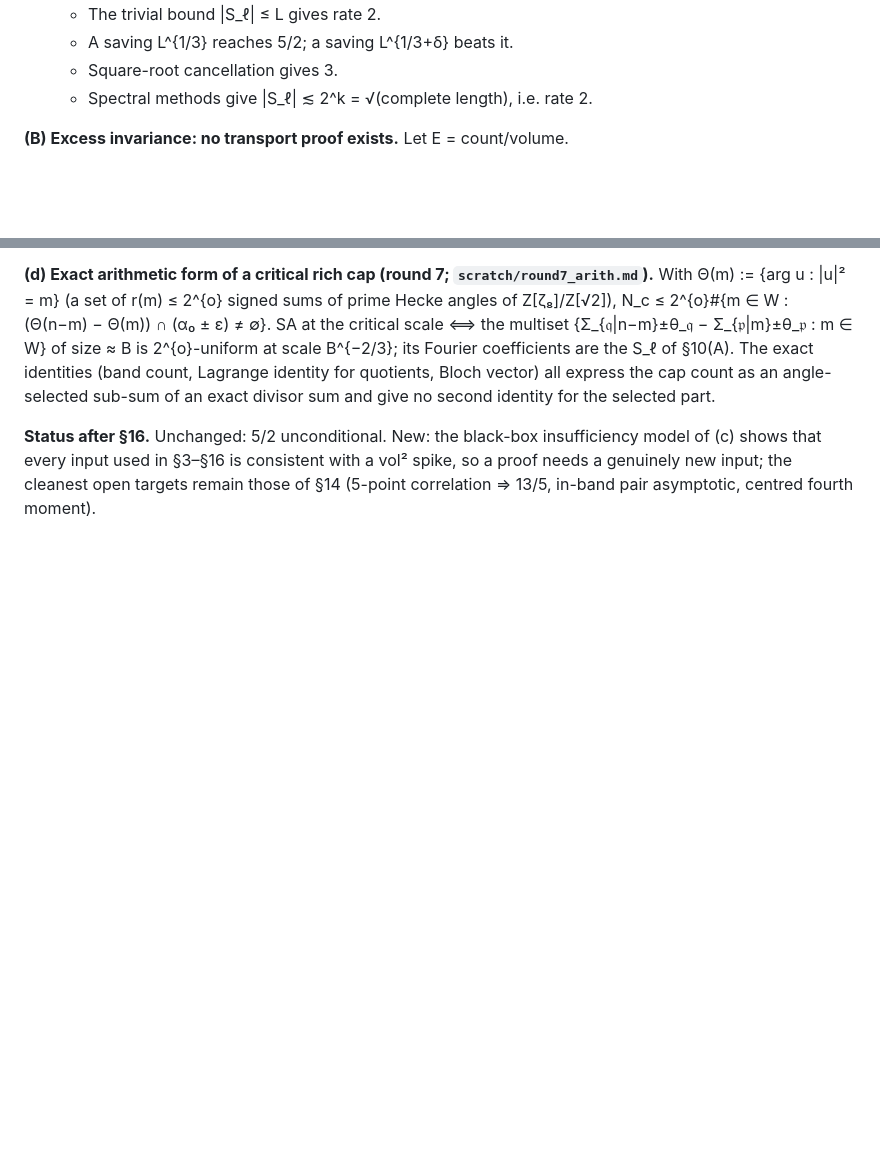
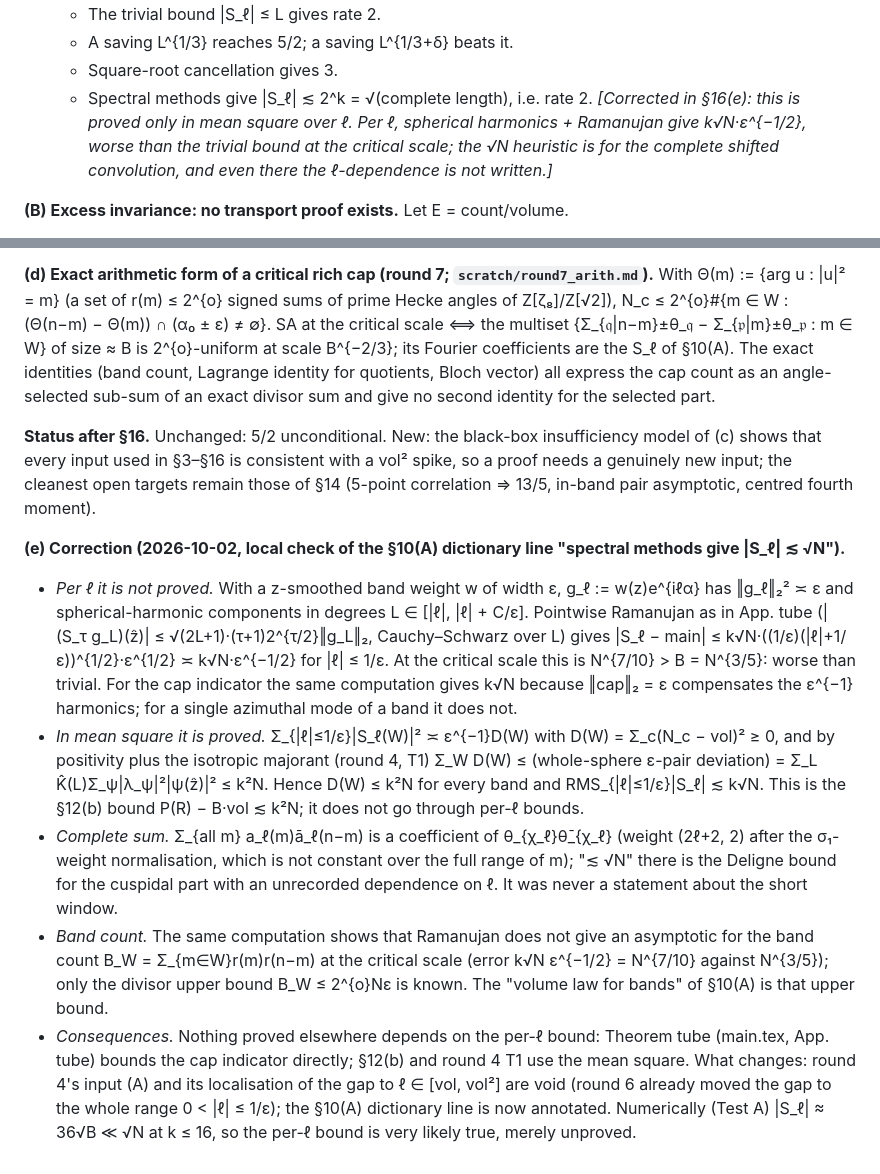
Before and after one commit to OIerYangJZ/memory-magic-exchange-law, a Markdown page: research/rate3/NOTES.md, 2 parts joined by grey strips. Rendered like a GitHub page; blank space fills up the shorter version.

Commit message:
research/rate3 §16(e): per-ℓ |S_ℓ| ≲ √N is unproved for the short window (only mean square); paper's Theorem tube unaffected; PROGRESS round 8
Co-Authored-By: Claude Fable 5.1 <noreply@anthropic.com>

```diff
--- a/research/rate3/NOTES.md
+++ b/research/rate3/NOTES.md
@@ -407,7 +407,9 @@ embeddings) and σ₁(r) ∈ D(z₀, ε). Critical scale: ε = 2^{−4k/5}, cell
   - The trivial bound |S_ℓ| ≤ L gives rate 2.
   - A saving L^{1/3} reaches 5/2; a saving L^{1/3+δ} beats it.
   - Square-root cancellation gives 3.
-  - Spectral methods give |S_ℓ| ≲ 2^k = √(complete length), i.e. rate 2.
+  - Spectral methods give |S_ℓ| ≲ 2^k = √(complete length), i.e. rate 2. *[Corrected in §16(e): this is proved only
+    in mean square over ℓ. Per ℓ, spherical harmonics + Ramanujan give k√N·ε^{−1/2}, worse than the trivial bound at the
+    critical scale; the √N heuristic is for the complete shifted convolution, and even there the ℓ-dependence is not written.]*
 
 **(B) Excess invariance: no transport proof exists.** Let E = count/volume.
 - E is preserved by 2-adic splitting (children at lower level) and by transverse splitting (narrower tubes).
@@ -719,3 +721,24 @@ all express the cap count as an angle-selected sub-sum of an exact divisor sum a
 **Status after §16.** Unchanged: 5/2 unconditional. New: the black-box insufficiency model of (c) shows that every input used
 in §3–§16 is consistent with a vol² spike, so a proof needs a genuinely new input; the cleanest open targets remain those of §14
 (5-point correlation ⇒ 13/5, in-band pair asymptotic, centred fourth moment).
+
+**(e) Correction (2026-10-02, local check of the §10(A) dictionary line "spectral methods give |S_ℓ| ≲ √N").**
+- *Per ℓ it is not proved.* With a z-smoothed band weight w of width ε, g_ℓ := w(z)e^{iℓα} has ‖g_ℓ‖₂² ≍ ε and spherical-harmonic
+  components in degrees L ∈ [|ℓ|, |ℓ| + C/ε]. Pointwise Ramanujan as in App. tube (|(S_τ g_L)(ẑ)| ≤ √(2L+1)·(τ+1)2^{τ/2}‖g_L‖₂,
+  Cauchy–Schwarz over L) gives |S_ℓ − main| ≤ k√N·((1/ε)(|ℓ|+1/ε))^{1/2}·ε^{1/2} ≍ k√N·ε^{−1/2} for |ℓ| ≤ 1/ε. At the critical
+  scale this is N^{7/10} > B = N^{3/5}: worse than trivial. For the cap indicator the same computation gives k√N because
+  ‖cap‖₂ = ε compensates the ε^{−1} harmonics; for a single azimuthal mode of a band it does not.
+- *In mean square it is proved.* Σ_{|ℓ|≤1/ε}|S_ℓ(W)|² ≍ ε^{−1}D(W) with D(W) = Σ_c(N_c − vol)² ≥ 0, and by positivity plus the
+  isotropic majorant (round 4, T1) Σ_W D(W) ≤ (whole-sphere ε-pair deviation) = Σ_L K̂(L)Σ_ψ|λ_ψ|²|ψ(ẑ)|² ≤ k²N. Hence
+  D(W) ≤ k²N for every band and RMS_{|ℓ|≤1/ε}|S_ℓ| ≲ k√N. This is the §12(b) bound P(R) − B·vol ≲ k²N; it does not go through
+  per-ℓ bounds.
+- *Complete sum.* Σ_{all m} a_ℓ(m)ā_ℓ(n−m) is a coefficient of θ_{χ_ℓ}θ̄_{χ_ℓ} (weight (2ℓ+2, 2) after the σ₁-weight
+  normalisation, which is not constant over the full range of m); "≲ √N" there is the Deligne bound for the cuspidal part with an
+  unrecorded dependence on ℓ. It was never a statement about the short window.
+- *Band count.* The same computation shows that Ramanujan does not give an asymptotic for the band count B_W = Σ_{m∈W}r(m)r(n−m)
+  at the critical scale (error k√N ε^{−1/2} = N^{7/10} against N^{3/5}); only the divisor upper bound B_W ≤ 2^{o}Nε is known. The
+  "volume law for bands" of §10(A) is that upper bound.
+- *Consequences.* Nothing proved elsewhere depends on the per-ℓ bound: Theorem tube (main.tex, App. tube) bounds the cap
+  indicator directly; §12(b) and round 4 T1 use the mean square. What changes: round 4's input (A) and its localisation of the gap
+  to ℓ ∈ [vol, vol²] are void (round 6 already moved the gap to the whole range 0 < |ℓ| ≤ 1/ε); the §10(A) dictionary line is
+  now annotated. Numerically (Test A) |S_ℓ| ≈ 36√B ≪ √N at k ≤ 16, so the per-ℓ bound is very likely true, merely unproved.
```
Also changed, not shown: research/rate3/PROGRESS.md (+14 -0 lines).
